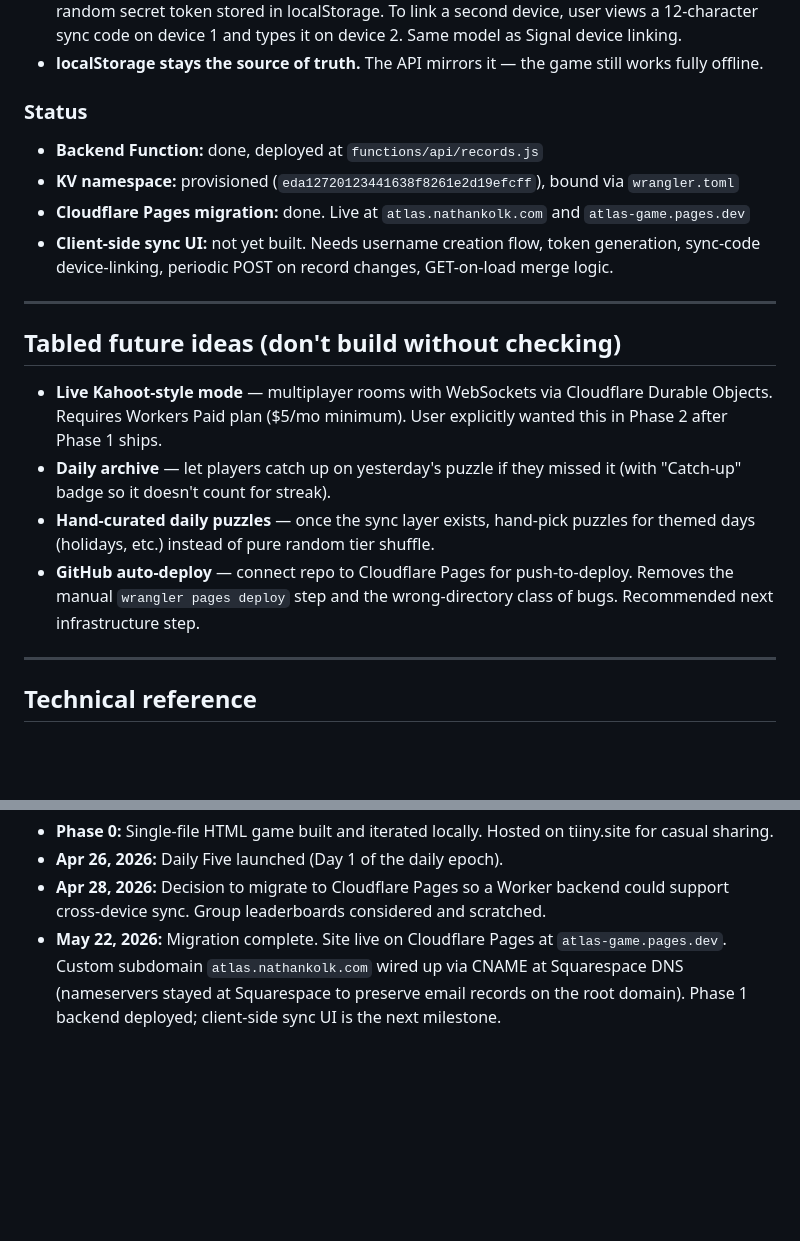
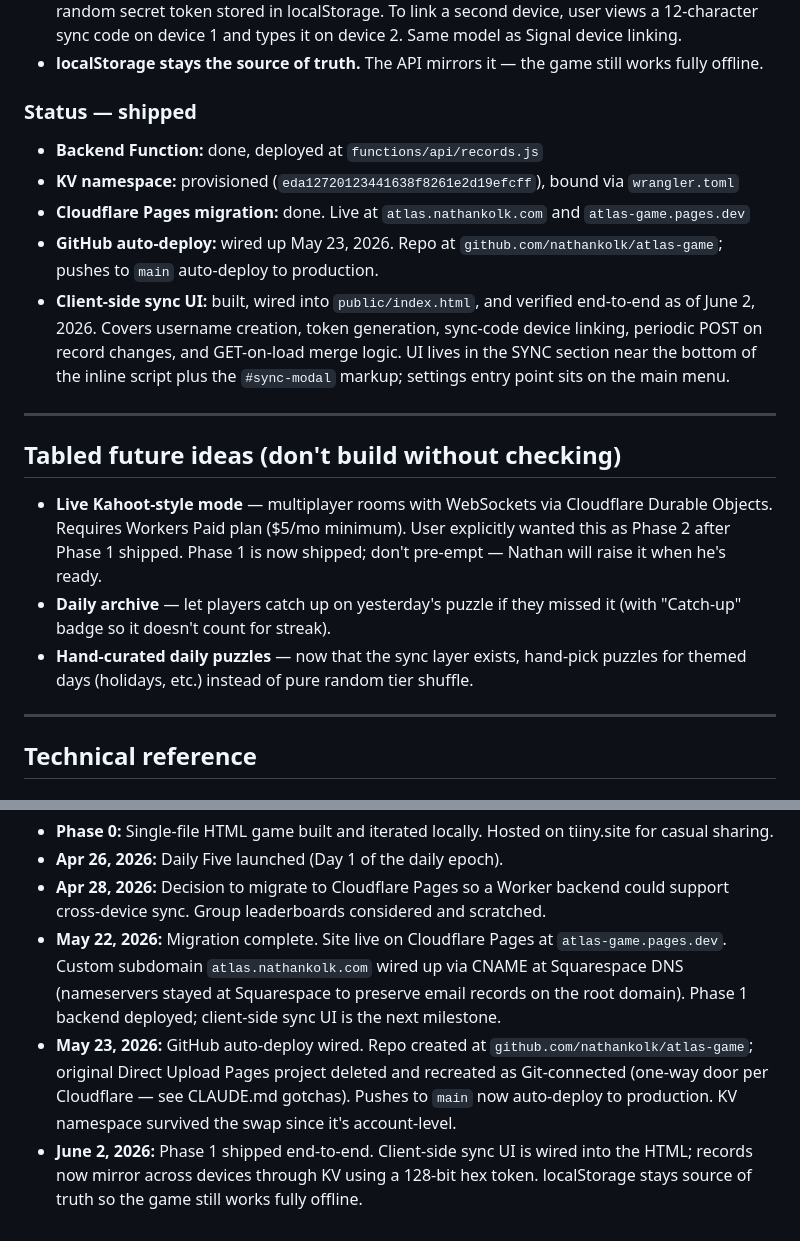
Before and after one commit to nathankolk/atlas-game, a Markdown page: atlas_handoff.md, 2 parts joined by grey strips. Drawn GitHub-style; blank space fills up the shorter version.

```diff
--- a/atlas_handoff.md
+++ b/atlas_handoff.md
@@ -122,20 +122,20 @@ User wants personal records to sync across phone and laptop. **Group leaderboard
 - **Auth model:** No passwords. Each user creates a username locally; the app generates a 128-bit random secret token stored in localStorage. To link a second device, user views a 12-character sync code on device 1 and types it on device 2. Same model as Signal device linking.
 - **localStorage stays the source of truth.** The API mirrors it — the game still works fully offline.
 
-### Status
+### Status — **shipped**
 - **Backend Function:** done, deployed at `functions/api/records.js`
 - **KV namespace:** provisioned (`eda12720123441638f8261e2d19efcff`), bound via `wrangler.toml`
 - **Cloudflare Pages migration:** done. Live at `atlas.nathankolk.com` and `atlas-game.pages.dev`
-- **Client-side sync UI:** not yet built. Needs username creation flow, token generation, sync-code device-linking, periodic POST on record changes, GET-on-load merge logic.
+- **GitHub auto-deploy:** wired up May 23, 2026. Repo at `github.com/nathankolk/atlas-game`; pushes to `main` auto-deploy to production.
+- **Client-side sync UI:** built, wired into `public/index.html`, and verified end-to-end as of June 2, 2026. Covers username creation, token generation, sync-code device linking, periodic POST on record changes, and GET-on-load merge logic. UI lives in the SYNC section near the bottom of the inline script plus the `#sync-modal` markup; settings entry point sits on the main menu.
 
 ---
 
 ## Tabled future ideas (don't build without checking)
 
-- **Live Kahoot-style mode** — multiplayer rooms with WebSockets via Cloudflare Durable Objects. Requires Workers Paid plan ($5/mo minimum). User explicitly wanted this in Phase 2 after Phase 1 ships.
+- **Live Kahoot-style mode** — multiplayer rooms with WebSockets via Cloudflare Durable Objects. Requires Workers Paid plan ($5/mo minimum). User explicitly wanted this as Phase 2 after Phase 1 shipped. Phase 1 is now shipped; don't pre-empt — Nathan will raise it when he's ready.
 - **Daily archive** — let players catch up on yesterday's puzzle if they missed it (with "Catch-up" badge so it doesn't count for streak).
-- **Hand-curated daily puzzles** — once the sync layer exists, hand-pick puzzles for themed days (holidays, etc.) instead of pure random tier shuffle.
-- **GitHub auto-deploy** — connect repo to Cloudflare Pages for push-to-deploy. Removes the manual `wrangler pages deploy` step and the wrong-directory class of bugs. Recommended next infrastructure step.
+- **Hand-curated daily puzzles** — now that the sync layer exists, hand-pick puzzles for themed days (holidays, etc.) instead of pure random tier shuffle.
 
 ---
 
@@ -213,3 +213,5 @@ Trimmed to last 30 days.
 - **Apr 26, 2026:** Daily Five launched (Day 1 of the daily epoch).
 - **Apr 28, 2026:** Decision to migrate to Cloudflare Pages so a Worker backend could support cross-device sync. Group leaderboards considered and scratched.
 - **May 22, 2026:** Migration complete. Site live on Cloudflare Pages at `atlas-game.pages.dev`. Custom subdomain `atlas.nathankolk.com` wired up via CNAME at Squarespace DNS (nameservers stayed at Squarespace to preserve email records on the root domain). Phase 1 backend deployed; client-side sync UI is the next milestone.
+- **May 23, 2026:** GitHub auto-deploy wired. Repo created at `github.com/nathankolk/atlas-game`; original Direct Upload Pages project deleted and recreated as Git-connected (one-way door per Cloudflare — see CLAUDE.md gotchas). Pushes to `main` now auto-deploy to production. KV namespace survived the swap since it's account-level.
+- **June 2, 2026:** Phase 1 shipped end-to-end. Client-side sync UI is wired into the HTML; records now mirror across devices through KV using a 128-bit hex token. localStorage stays source of truth so the game still works fully offline.
```
Also changed, not shown: other parts of atlas_handoff.md (+1 -1 lines), CLAUDE.md (+7 -7 lines).
